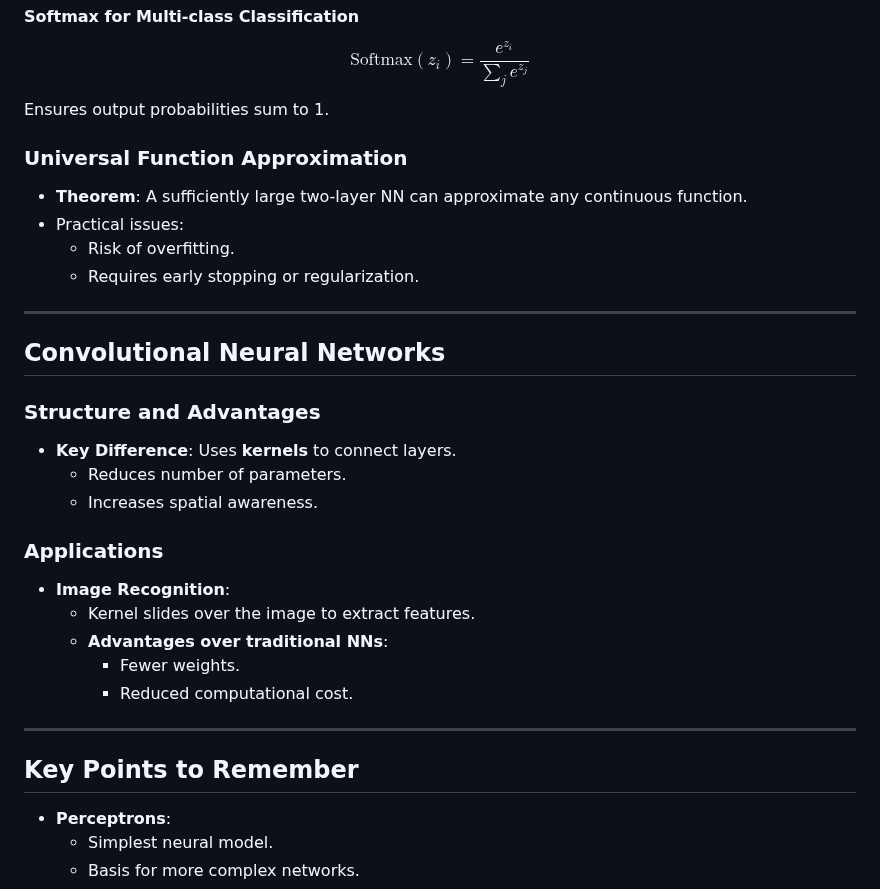
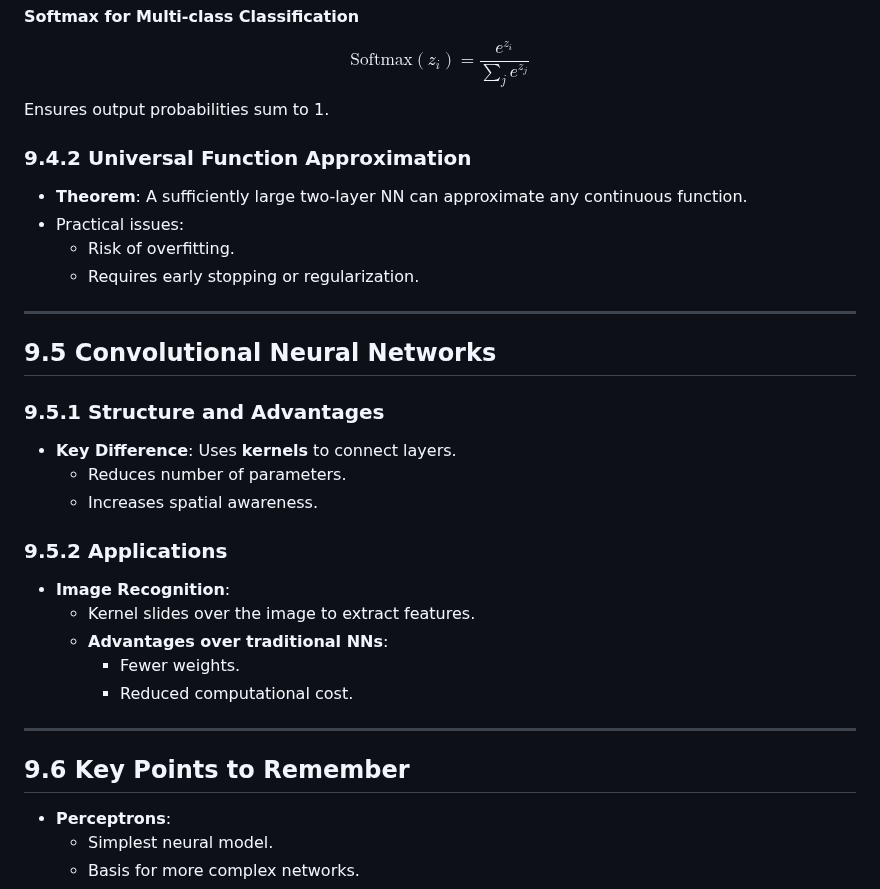
Before and after one commit to CedricDeVijt/ComputerScienceNotes, a Markdown page: Bachelor 3/Artificial Inteligence/9 Deep Learning 1.md, the part around one of its changes. Rendered like a GitHub page.

```diff
--- a/Bachelor 3/Artificial Inteligence/9 Deep Learning 1.md
+++ b/Bachelor 3/Artificial Inteligence/9 Deep Learning 1.md
@@ -96,7 +96,7 @@ $$y = \text{Activation}(\sum\_{i=1}^{n} w_i \cdot x_i + b)$$
 $$\text{Softmax}(z_i) = \frac{e^{z_i}}{\sum_j e^{z_j}}$$
 Ensures output probabilities sum to 1.
 
-### Universal Function Approximation
+### 9.4.2 Universal Function Approximation
 
 - **Theorem**: A sufficiently large two-layer NN can approximate any continuous function.
 - Practical issues:
@@ -105,15 +105,15 @@ Ensures output probabilities sum to 1.
 
 ---
 
-## Convolutional Neural Networks
+## 9.5 Convolutional Neural Networks
 
-### Structure and Advantages
+### 9.5.1 Structure and Advantages
 
 - **Key Difference**: Uses **kernels** to connect layers.
   - Reduces number of parameters.
   - Increases spatial awareness.
 
-### Applications
+### 9.5.2 Applications
 
 - **Image Recognition**:
   - Kernel slides over the image to extract features.
@@ -123,7 +123,7 @@ Ensures output probabilities sum to 1.
 
 ---
 
-## Key Points to Remember
+## 9.6 Key Points to Remember
 
 - **Perceptrons**:
   - Simplest neural model.
```
Also changed, not shown: other parts of Bachelor 3/Artificial Inteligence/9 Deep Learning 1.md (+13 -13 lines).
